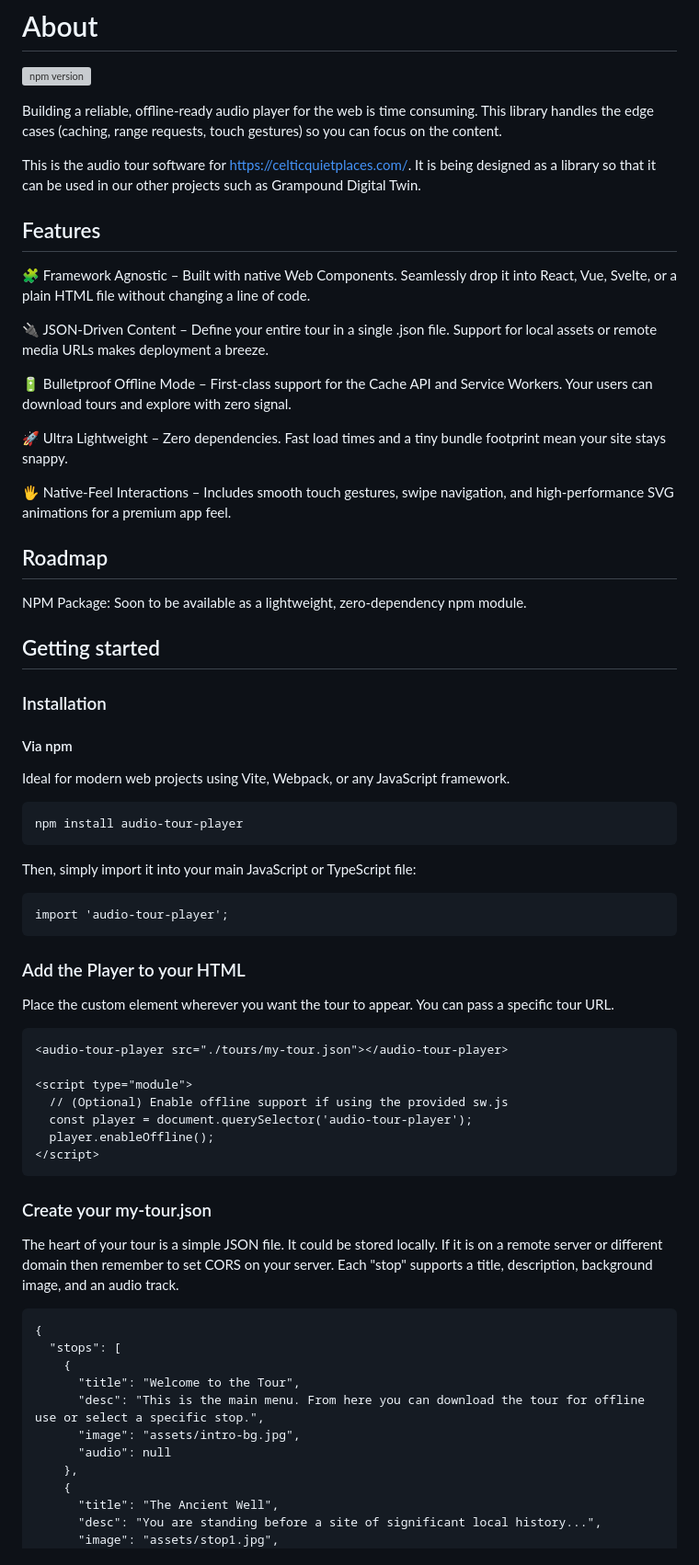
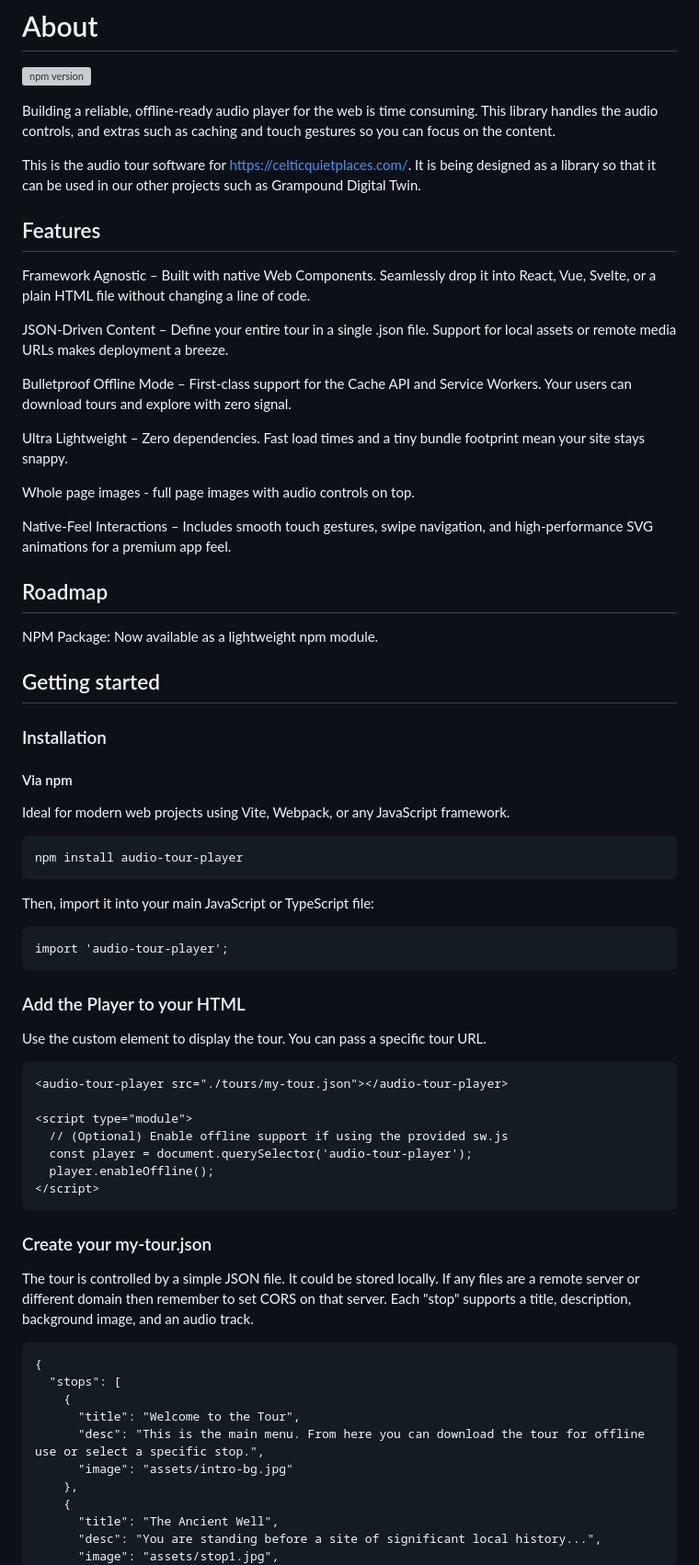
Before and after one commit to rdjenkins/audio-tour, a Markdown page: README.md, the part around the change. Shown at 92% size. GitHub-like rendering; grey boxes are pictures that could not be loaded.

````diff
--- a/README.md
+++ b/README.md
@@ -2,25 +2,27 @@
 
 ![npm version](https://img.shields.io/npm/v/audio-tour-player)
 
-Building a reliable, offline-ready audio player for the web is time consuming. This library handles the edge cases (caching, range requests, touch gestures) so you can focus on the content.
+Building a reliable, offline-ready audio player for the web is time consuming. This library handles the audio controls, and extras such as caching and touch gestures so you can focus on the content.
 
 This is the audio tour software for <https://celticquietplaces.com/>. It is being designed as a library so that it can be used in our other projects such as Grampound Digital Twin.
 
 ## Features
 
-🧩 Framework Agnostic – Built with native Web Components. Seamlessly drop it into React, Vue, Svelte, or a plain HTML file without changing a line of code.
+Framework Agnostic – Built with native Web Components. Seamlessly drop it into React, Vue, Svelte, or a plain HTML file without changing a line of code.
 
-🔌 JSON-Driven Content – Define your entire tour in a single .json file. Support for local assets or remote media URLs makes deployment a breeze.
+JSON-Driven Content – Define your entire tour in a single .json file. Support for local assets or remote media URLs makes deployment a breeze.
 
-🔋 Bulletproof Offline Mode – First-class support for the Cache API and Service Workers. Your users can download tours and explore with zero signal.
+Bulletproof Offline Mode – First-class support for the Cache API and Service Workers. Your users can download tours and explore with zero signal.
 
-🚀 Ultra Lightweight – Zero dependencies. Fast load times and a tiny bundle footprint mean your site stays snappy.
+Ultra Lightweight – Zero dependencies. Fast load times and a tiny bundle footprint mean your site stays snappy.
 
-🖐️ Native-Feel Interactions – Includes smooth touch gestures, swipe navigation, and high-performance SVG animations for a premium app feel.
+Whole page images - full page images with audio controls on top.
+
+Native-Feel Interactions – Includes smooth touch gestures, swipe navigation, and high-performance SVG animations for a premium app feel.
 
 ## Roadmap
 
-NPM Package: Soon to be available as a lightweight, zero-dependency npm module.
+NPM Package: Now available as a lightweight npm module.
 
 ## Getting started
 
@@ -34,7 +36,7 @@ Ideal for modern web projects using Vite, Webpack, or any JavaScript framework.
 npm install audio-tour-player
 ```
 
-Then, simply import it into your main JavaScript or TypeScript file:
+Then, import it into your main JavaScript or TypeScript file:
 
 ```
 import 'audio-tour-player';
@@ -42,7 +44,7 @@ import 'audio-tour-player';
 
 ### Add the Player to your HTML
 
-Place the custom element wherever you want the tour to appear. You can pass a specific tour URL.
+Use the custom element to display the tour. You can pass a specific tour URL.
 
 ```
 <audio-tour-player src="./tours/my-tour.json"></audio-tour-player>
@@ -56,7 +58,7 @@ Place the custom element wherever you want the tour to appear. You can pass a sp
 
 ### Create your my-tour.json
 
-The heart of your tour is a simple JSON file. It could be stored locally. If it is on a remote server or different domain then remember to set CORS on your server. Each "stop" supports a title, description, background image, and an audio track.
+The tour is controlled by a simple JSON file. It could be stored locally. If any files are a remote server or different domain then remember to set CORS on that server. Each "stop" supports a title, description, background image, and an audio track.
 
 ```
 {
@@ -64,8 +66,7 @@ The heart of your tour is a simple JSON file. It could be stored locally. If it
     {
       "title": "Welcome to the Tour",
       "desc": "This is the main menu. From here you can download the tour for offline use or select a specific stop.",
-      "image": "assets/intro-bg.jpg",
-      "audio": null
+      "image": "assets/intro-bg.jpg"
     },
     {
       "title": "The Ancient Well",
````
